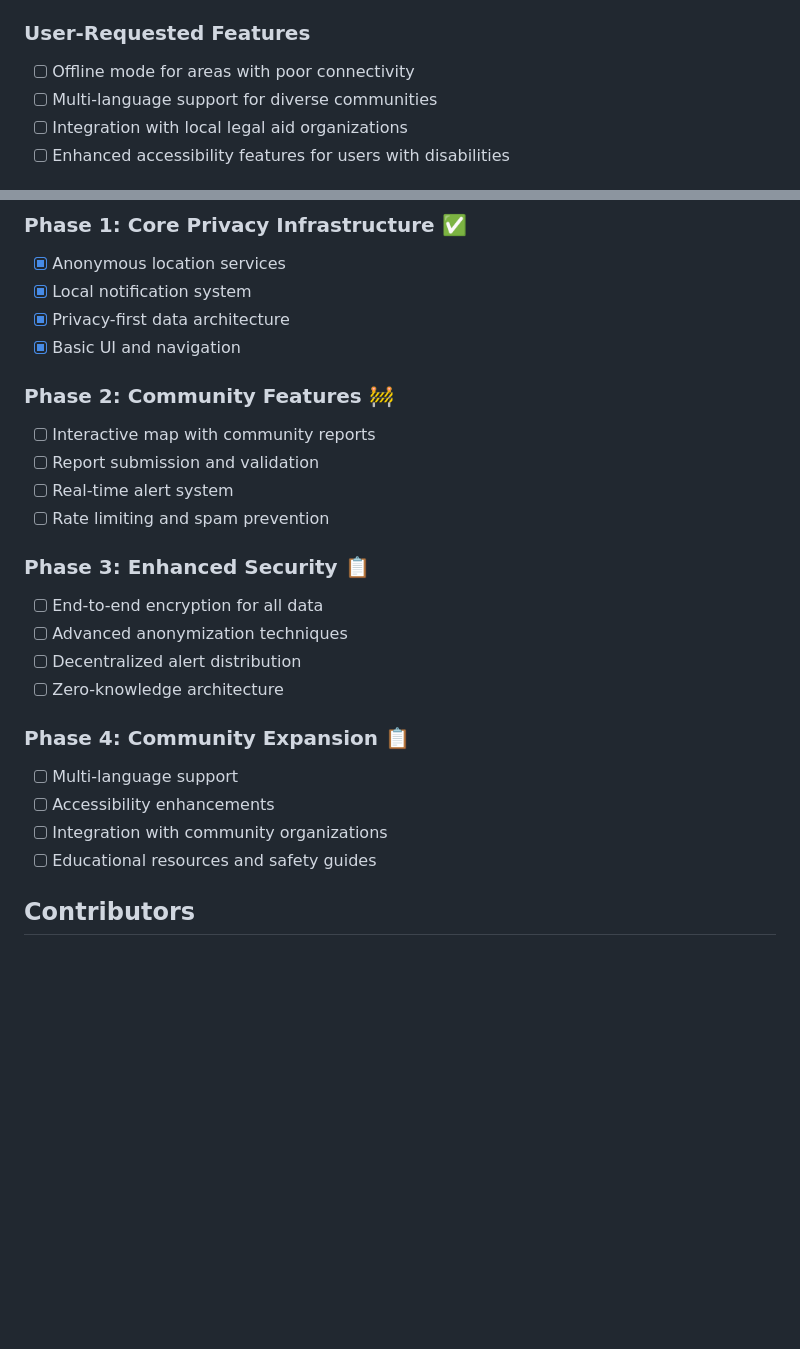
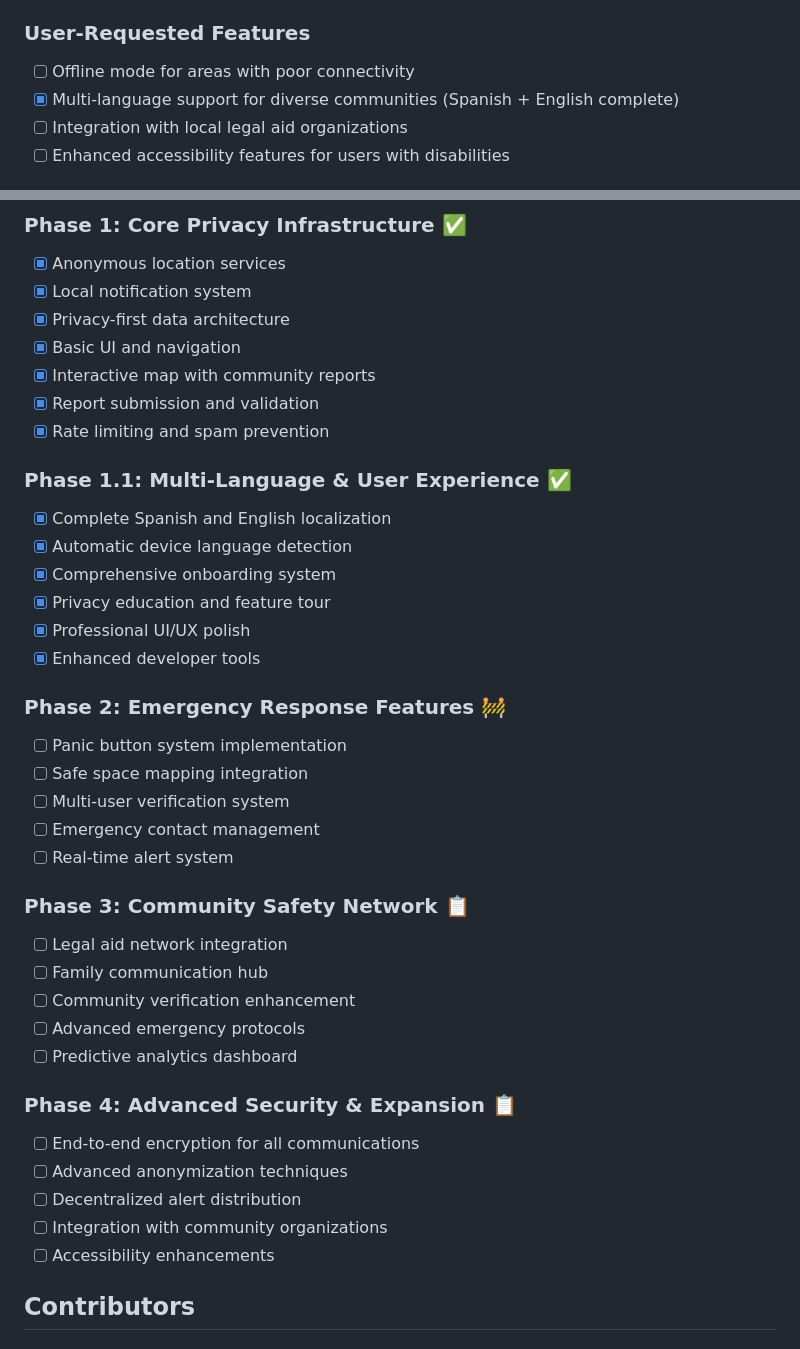
Before and after one commit to ariveram128/CompassCommunityApp, a Markdown page: CHANGELOG.md, 2 parts joined by grey strips. Rendered like a GitHub page; blank space fills up the shorter version.

```diff
--- a/CHANGELOG.md
+++ b/CHANGELOG.md
@@ -159,7 +204,7 @@ When features are deprecated, they will be marked here with timeline for removal
 ### User-Requested Features
 
 - [ ] Offline mode for areas with poor connectivity
-- [ ] Multi-language support for diverse communities
+- [x] Multi-language support for diverse communities (Spanish + English complete)
 - [ ] Integration with local legal aid organizations
 - [ ] Enhanced accessibility features for users with disabilities
 
@@ -178,27 +223,42 @@ When features are deprecated, they will be marked here with timeline for removal
 - [x] Local notification system
 - [x] Privacy-first data architecture
 - [x] Basic UI and navigation
+- [x] Interactive map with community reports
+- [x] Report submission and validation
+- [x] Rate limiting and spam prevention
 
-### Phase 2: Community Features 🚧
+### Phase 1.1: Multi-Language & User Experience ✅
 
-- [ ] Interactive map with community reports
-- [ ] Report submission and validation
+- [x] Complete Spanish and English localization
+- [x] Automatic device language detection
+- [x] Comprehensive onboarding system
+- [x] Privacy education and feature tour
+- [x] Professional UI/UX polish
+- [x] Enhanced developer tools
+
+### Phase 2: Emergency Response Features 🚧
+
+- [ ] Panic button system implementation
+- [ ] Safe space mapping integration
+- [ ] Multi-user verification system
+- [ ] Emergency contact management
 - [ ] Real-time alert system
-- [ ] Rate limiting and spam prevention
 
-### Phase 3: Enhanced Security 📋
+### Phase 3: Community Safety Network 📋
 
-- [ ] End-to-end encryption for all data
+- [ ] Legal aid network integration
+- [ ] Family communication hub
+- [ ] Community verification enhancement
+- [ ] Advanced emergency protocols
+- [ ] Predictive analytics dashboard
+
+### Phase 4: Advanced Security & Expansion 📋
+
+- [ ] End-to-end encryption for all communications
 - [ ] Advanced anonymization techniques
 - [ ] Decentralized alert distribution
-- [ ] Zero-knowledge architecture
-
-### Phase 4: Community Expansion 📋
-
-- [ ] Multi-language support
+- [ ] Integration with community organizations
 - [ ] Accessibility enhancements
-- [ ] Integration with community organizations
-- [ ] Educational resources and safety guides
 
 ## Contributors
 
```
Also changed, not shown: other parts of CHANGELOG.md (+58 -13 lines).
